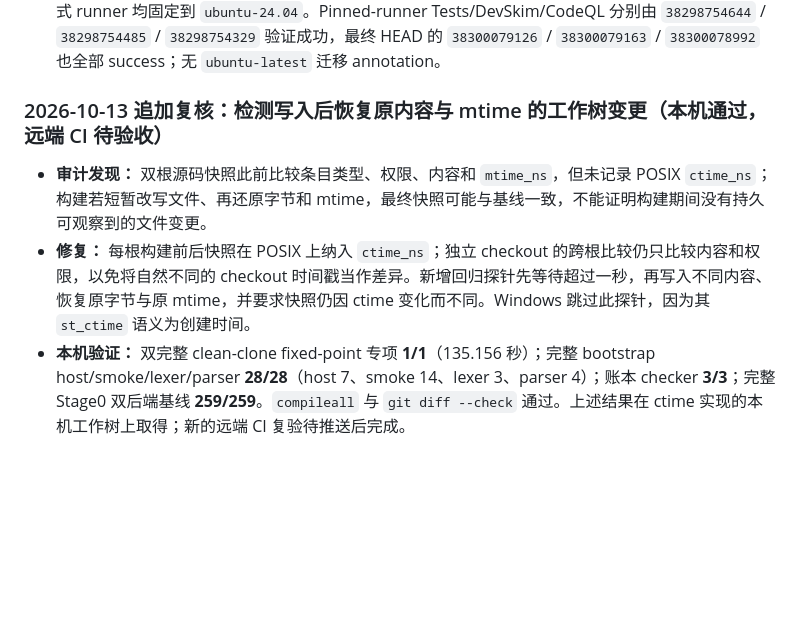
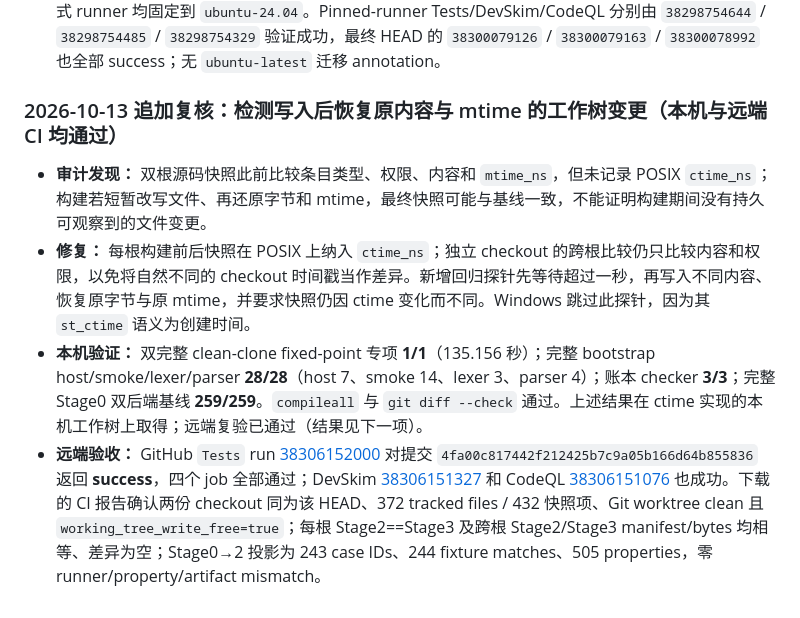
Before and after one commit to fghijkln/latent, a Markdown page: P15_SELF_HOSTING_IMPLEMENTATION_PLAN.md, the part around the change. GitHub-like rendering; blank space fills up the shorter version.

Commit message:
docs(p15): record ctime CI validation

```diff
--- a/P15_SELF_HOSTING_IMPLEMENTATION_PLAN.md
+++ b/P15_SELF_HOSTING_IMPLEMENTATION_PLAN.md
@@ -303,8 +303,9 @@ Java 后端代码生成、REPL、AST/脱糖输出诊断模式、编辑器元数
 - `actionlint` v1.7.12 passed `.github/workflows/tests.yml` 与 `.github/workflows/devskim.yml`；显式 runner 均固定到 `ubuntu-24.04`。Pinned-runner Tests/DevSkim/CodeQL 分别由 `38298754644` / `38298754485` / `38298754329` 验证成功，最终 HEAD 的 `38300079126` / `38300079163` / `38300078992` 也全部 success；无 `ubuntu-latest` 迁移 annotation。
 
 
-### 2026-10-13 追加复核：检测写入后恢复原内容与 mtime 的工作树变更（本机通过，远端 CI 待验收）
+### 2026-10-13 追加复核：检测写入后恢复原内容与 mtime 的工作树变更（本机与远端 CI 均通过）
 
 - **审计发现：** 双根源码快照此前比较条目类型、权限、内容和 `mtime_ns`，但未记录 POSIX `ctime_ns`；构建若短暂改写文件、再还原字节和 mtime，最终快照可能与基线一致，不能证明构建期间没有持久可观察到的文件变更。
 - **修复：** 每根构建前后快照在 POSIX 上纳入 `ctime_ns`；独立 checkout 的跨根比较仍只比较内容和权限，以免将自然不同的 checkout 时间戳当作差异。新增回归探针先等待超过一秒，再写入不同内容、恢复原字节与原 mtime，并要求快照仍因 ctime 变化而不同。Windows 跳过此探针，因为其 `st_ctime` 语义为创建时间。
-- **本机验证：** 双完整 clean-clone fixed-point 专项 **1/1**（135.156 秒）；完整 bootstrap host/smoke/lexer/parser **28/28**（host 7、smoke 14、lexer 3、parser 4）；账本 checker **3/3**；完整 Stage0 双后端基线 **259/259**。`compileall` 与 `git diff --check` 通过。上述结果在 ctime 实现的本机工作树上取得；新的远端 CI 复验待推送后完成。
+- **本机验证：** 双完整 clean-clone fixed-point 专项 **1/1**（135.156 秒）；完整 bootstrap host/smoke/lexer/parser **28/28**（host 7、smoke 14、lexer 3、parser 4）；账本 checker **3/3**；完整 Stage0 双后端基线 **259/259**。`compileall` 与 `git diff --check` 通过。上述结果在 ctime 实现的本机工作树上取得；远端复验已通过（结果见下一项）。
+- **远端验收：** GitHub `Tests` run [38306152000](https://github.com/fghijkln/latent/actions/runs/38306152000) 对提交 `4fa00c817442f212425b7c9a05b166d64b855836` 返回 **success**，四个 job 全部通过；DevSkim [38306151327](https://github.com/fghijkln/latent/actions/runs/38306151327) 和 CodeQL [38306151076](https://github.com/fghijkln/latent/actions/runs/38306151076) 也成功。下载的 CI 报告确认两份 checkout 同为该 HEAD、372 tracked files / 432 快照项、Git worktree clean 且 `working_tree_write_free=true`；每根 Stage2==Stage3 及跨根 Stage2/Stage3 manifest/bytes 均相等、差异为空；Stage0→2 投影为 243 case IDs、244 fixture matches、505 properties，零 runner/property/artifact mismatch。
```
Also changed, not shown: 1 other file.
